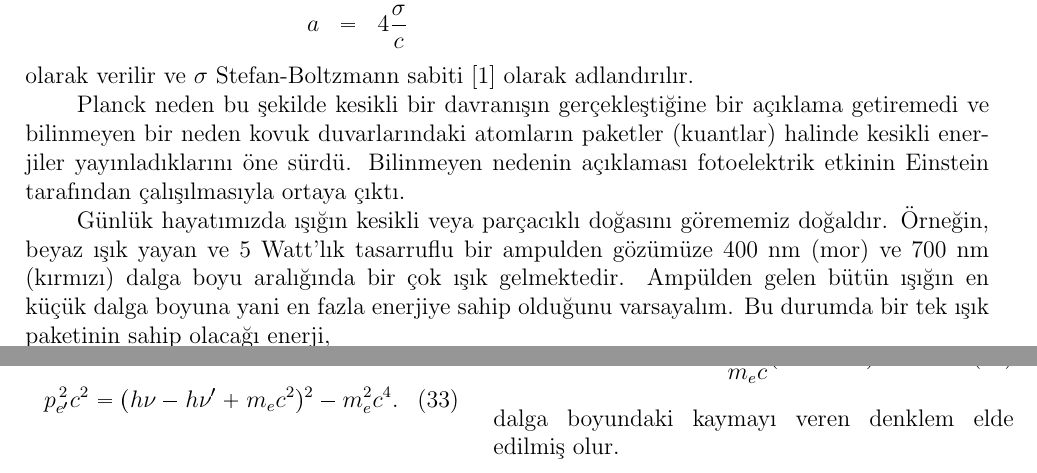
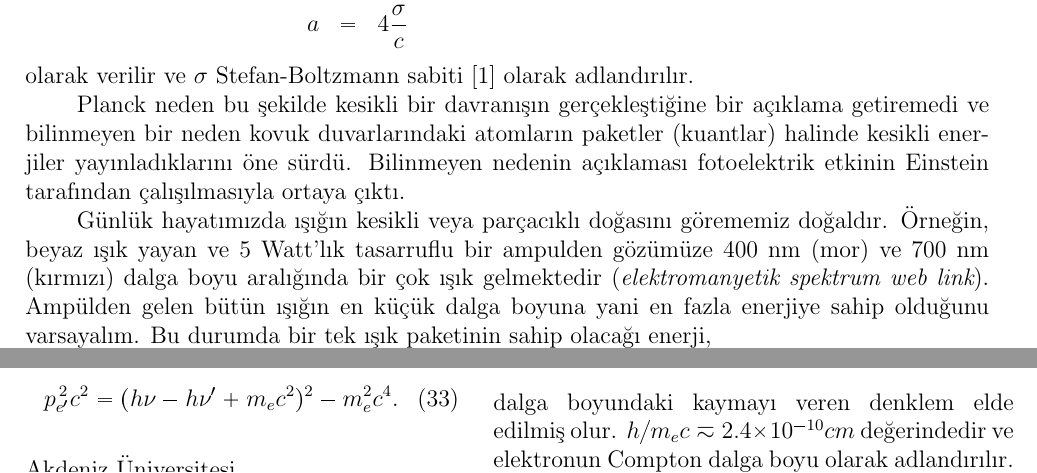
Before and after one commit to mkarakoc/Kuantum_Fizigi, a LaTeX document (dersnotlari/01nciBolum.tex): two parts of pages 7 and 12 of 13, joined at a grey line, cut so that both start at the same text. The pictures show the PDF file dersnotlari/01nciBolum.pdf that the author committed with the source.

Commit message:
bölüm 1 updated

```diff
--- a/dersnotlari/01nciBolum.tex
+++ b/dersnotlari/01nciBolum.tex
@@ -333,7 +333,7 @@ olarak verilir ve $\sigma$ Stefan-Boltzmann sabiti \cite{codata:stefan_boltzman}
 
 Planck neden bu şekilde kesikli bir davranışın gerçekleştiğine bir açıklama getiremedi ve bilinmeyen bir neden kovuk duvarlarındaki atomların paketler (kuantlar) halinde kesikli enerjiler yayınladıklarını öne sürdü. Bilinmeyen nedenin açıklaması fotoelektrik etkinin Einstein tarafından çalışılmasıyla ortaya çıktı.
 
-Günlük hayatımızda ışığın kesikli veya parçacıklı doğasını görememiz doğaldır. Örneğin, beyaz ışık yayan ve 5 Watt'lık tasarruflu bir ampulden gözümüze 400 nm (mor) ve 700 nm (kırmızı) dalga boyu aralığında bir çok ışık gelmektedir. Ampülden gelen bütün ışığın en küçük dalga boyuna yani en fazla enerjiye sahip olduğunu varsayalım. Bu durumda bir tek ışık paketinin sahip olacağı enerji,
+Günlük hayatımızda ışığın kesikli veya parçacıklı doğasını görememiz doğaldır. Örneğin, beyaz ışık yayan ve 5 Watt'lık tasarruflu bir ampulden gözümüze 400 nm (mor) ve 700 nm (kırmızı) dalga boyu aralığında bir çok ışık gelmektedir ({\it \href {https://upload.wikimedia.org/wikipedia/commons/2/25/Electromagnetic-Spectrum.svg}{elektromanyetik spektrum web link}}). Ampülden gelen bütün ışığın en küçük dalga boyuna yani en fazla enerjiye sahip olduğunu varsayalım. Bu durumda bir tek ışık paketinin sahip olacağı enerji,
 %%
 \begin{equation}
 \label{eq:example_light_quanta01}
@@ -598,7 +598,7 @@ olur. Her iki taraf $ 2h\nu\nu'm_e c$ ile sadeleştirilirse ve $\nu = c/\lambda$
 \label{eq:compton_E_conv10}
 \lambda'-\lambda = \frac{h}{m_ec}(1-\cos{\theta})
 \end{align}
-dalga boyundaki kaymayı veren denklem elde edilmiş olur.
+dalga boyundaki kaymayı veren denklem elde edilmiş olur. $h/m_e c \eqsim 2.4\times10^{-10} cm$ değerindedir ve elektronun Compton dalga boyu olarak adlandırılır.
 
 \end{minipage}
 \end{figure}
```
Also changed, not shown: dersnotlari/01nciBolum.pdf, dersnotlari/figurler/Electromagnetic-Spectrum.svg (added).
